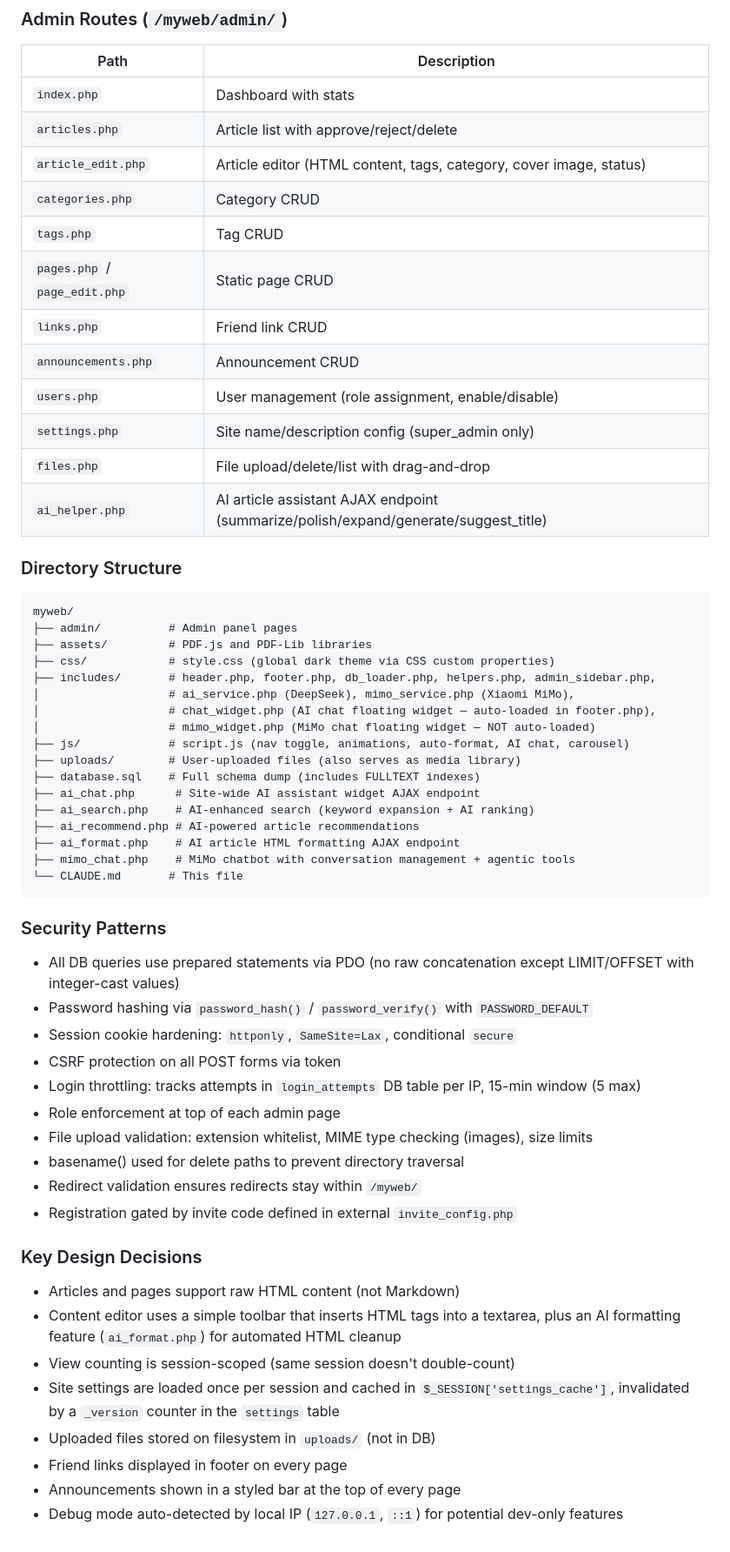
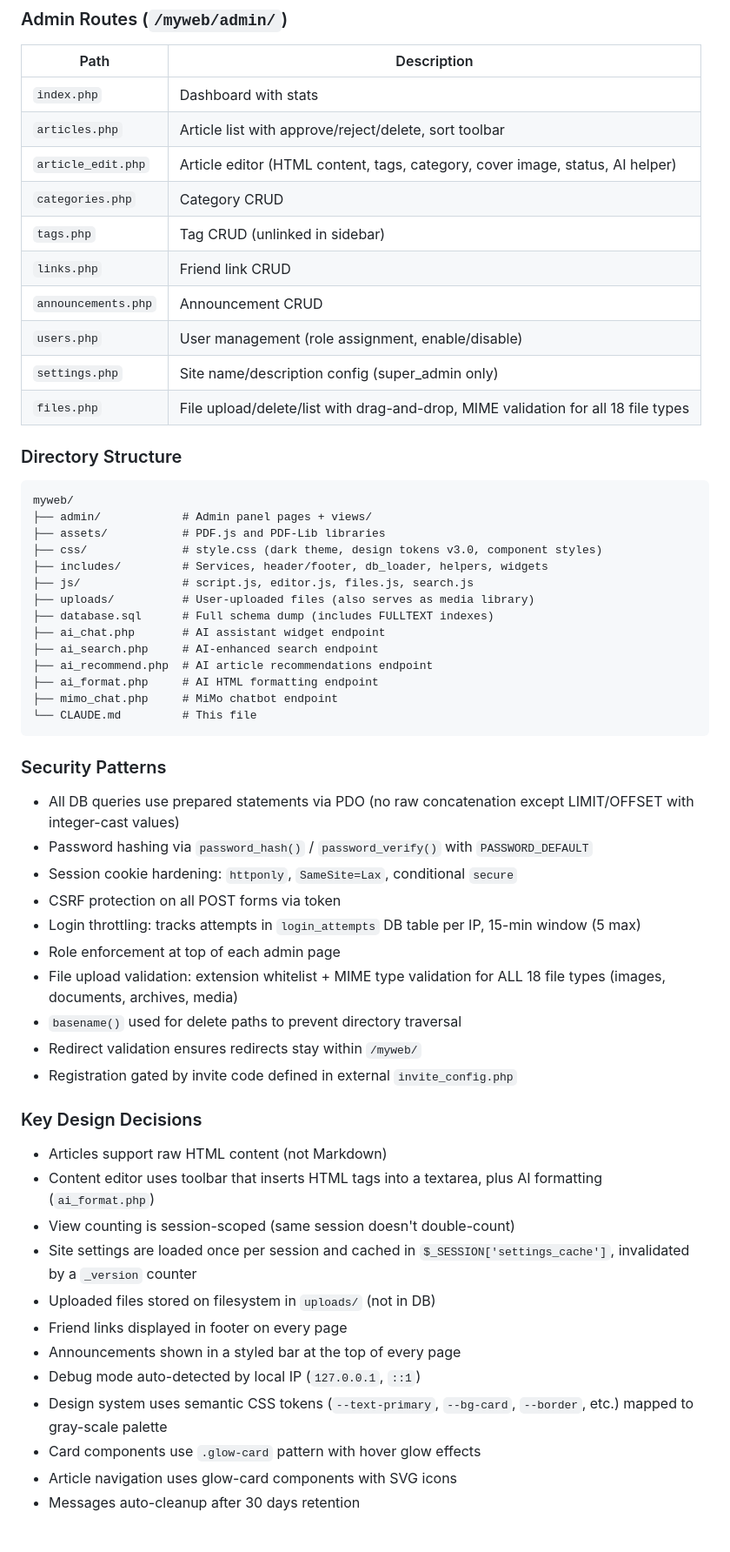
Before and after one commit to anshuangchu/myweb, a Markdown page: CLAUDE.md, the part around one of its changes. Shown at 87% size. Rendered like a GitHub page.

````diff
--- a/CLAUDE.md
+++ b/CLAUDE.md
@@ -165,37 +127,32 @@ Note: `admin/tags.php` exists for tag CRUD but is not linked in the sidebar.
 | Path | Description |
 |------|-------------|
 | `index.php` | Dashboard with stats |
-| `articles.php` | Article list with approve/reject/delete |
-| `article_edit.php` | Article editor (HTML content, tags, category, cover image, status) |
+| `articles.php` | Article list with approve/reject/delete, sort toolbar |
+| `article_edit.php` | Article editor (HTML content, tags, category, cover image, status, AI helper) |
 | `categories.php` | Category CRUD |
-| `tags.php` | Tag CRUD |
-| `pages.php` / `page_edit.php` | Static page CRUD |
+| `tags.php` | Tag CRUD (unlinked in sidebar) |
 | `links.php` | Friend link CRUD |
 | `announcements.php` | Announcement CRUD |
 | `users.php` | User management (role assignment, enable/disable) |
 | `settings.php` | Site name/description config (super_admin only) |
-| `files.php` | File upload/delete/list with drag-and-drop |
-| `ai_helper.php` | AI article assistant AJAX endpoint (summarize/polish/expand/generate/suggest_title) |
+| `files.php` | File upload/delete/list with drag-and-drop, MIME validation for all 18 file types |
 
 ### Directory Structure
 ```
 myweb/
-├── admin/          # Admin panel pages
-├── assets/         # PDF.js and PDF-Lib libraries
-├── css/            # style.css (global dark theme via CSS custom properties)
-├── includes/       # header.php, footer.php, db_loader.php, helpers.php, admin_sidebar.php,
-│                   # ai_service.php (DeepSeek), mimo_service.php (Xiaomi MiMo),
-│                   # chat_widget.php (AI chat floating widget — auto-loaded in footer.php),
-│                   # mimo_widget.php (MiMo chat floating widget — NOT auto-loaded)
-├── js/             # script.js (nav toggle, animations, auto-format, AI chat, carousel)
-├── uploads/        # User-uploaded files (also serves as media library)
-├── database.sql    # Full schema dump (includes FULLTEXT indexes)
-├── ai_chat.php      # Site-wide AI assistant widget AJAX endpoint
-├── ai_search.php    # AI-enhanced search (keyword expansion + AI ranking)
-├── ai_recommend.php # AI-powered article recommendations
-├── ai_format.php    # AI article HTML formatting AJAX endpoint
-├── mimo_chat.php    # MiMo chatbot with conversation management + agentic tools
-└── CLAUDE.md       # This file
+├── admin/            # Admin panel pages + views/
+├── assets/           # PDF.js and PDF-Lib libraries
+├── css/              # style.css (dark theme, design tokens v3.0, component styles)
+├── includes/         # Services, header/footer, db_loader, helpers, widgets
+├── js/               # script.js, editor.js, files.js, search.js
+├── uploads/          # User-uploaded files (also serves as media library)
+├── database.sql      # Full schema dump (includes FULLTEXT indexes)
+├── ai_chat.php       # AI assistant widget endpoint
+├── ai_search.php     # AI-enhanced search endpoint
+├── ai_recommend.php  # AI article recommendations endpoint
+├── ai_format.php     # AI HTML formatting endpoint
+├── mimo_chat.php     # MiMo chatbot endpoint
+└── CLAUDE.md         # This file
 ```
 
 ### Security Patterns
@@ -205,17 +162,21 @@ myweb/
 - CSRF protection on all POST forms via token
 - Login throttling: tracks attempts in `login_attempts` DB table per IP, 15-min window (5 max)
 - Role enforcement at top of each admin page
-- File upload validation: extension whitelist, MIME type checking (images), size limits
-- basename() used for delete paths to prevent directory traversal
+- File upload validation: extension whitelist + MIME type validation for ALL 18 file types (images, documents, archives, media)
+- `basename()` used for delete paths to prevent directory traversal
 - Redirect validation ensures redirects stay within `/myweb/`
 - Registration gated by invite code defined in external `invite_config.php`
 
 ### Key Design Decisions
-- Articles and pages support raw HTML content (not Markdown)
-- Content editor uses a simple toolbar that inserts HTML tags into a textarea, plus an AI formatting feature (`ai_format.php`) for automated HTML cleanup
+- Articles support raw HTML content (not Markdown)
+- Content editor uses toolbar that inserts HTML tags into a textarea, plus AI formatting (`ai_format.php`)
 - View counting is session-scoped (same session doesn't double-count)
-- Site settings are loaded once per session and cached in `$_SESSION['settings_cache']`, invalidated by a `_version` counter in the `settings` table
+- Site settings are loaded once per session and cached in `$_SESSION['settings_cache']`, invalidated by a `_version` counter
 - Uploaded files stored on filesystem in `uploads/` (not in DB)
 - Friend links displayed in footer on every page
 - Announcements shown in a styled bar at the top of every page
-- Debug mode auto-detected by local IP (`127.0.0.1`, `::1`) for potential dev-only features
+- Debug mode auto-detected by local IP (`127.0.0.1`, `::1`)
+- Design system uses semantic CSS tokens (`--text-primary`, `--bg-card`, `--border`, etc.) mapped to gray-scale palette
+- Card components use `.glow-card` pattern with hover glow effects
+- Article navigation uses glow-card components with SVG icons
+- Messages auto-cleanup after 30 days retention
````
Also changed, not shown: other parts of CLAUDE.md (+45 -83 lines).
